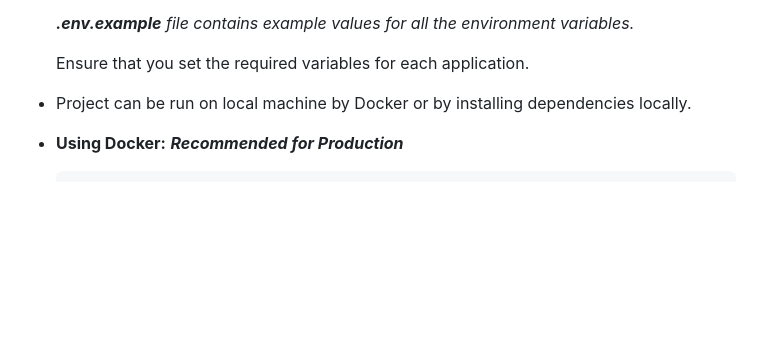
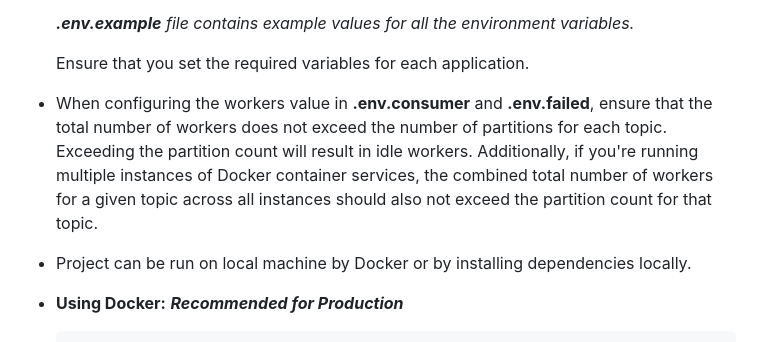
Before and after one commit to NVJ9SINGHNAVJOT/media-docker, a Markdown page: README.md, the part around the change printed below. GitHub-like rendering; blank space fills up the shorter version.

Commit message:
docs(readme): updated

```diff
--- a/README.md
+++ b/README.md
@@ -97,6 +97,7 @@ The **Media-Docker** project, now in version 2, is a complete media processing s
   _**.env.example** file contains example values for all the environment variables._
 
   Ensure that you set the required variables for each application.
+- When configuring the workers value in **.env.consumer** and **.env.failed**, ensure that the total number of workers does not exceed the number of partitions for each topic. Exceeding the partition count will result in idle workers. Additionally, if you're running multiple instances of Docker container services, the combined total number of workers for a given topic across all instances should also not exceed the partition count for that topic.
 
 - Project can be run on local machine by Docker or by installing dependencies locally.
 - **Using Docker:** **_Recommended for Production_**
```
Also changed, not shown: other parts of README.md (+2 -2 lines).
